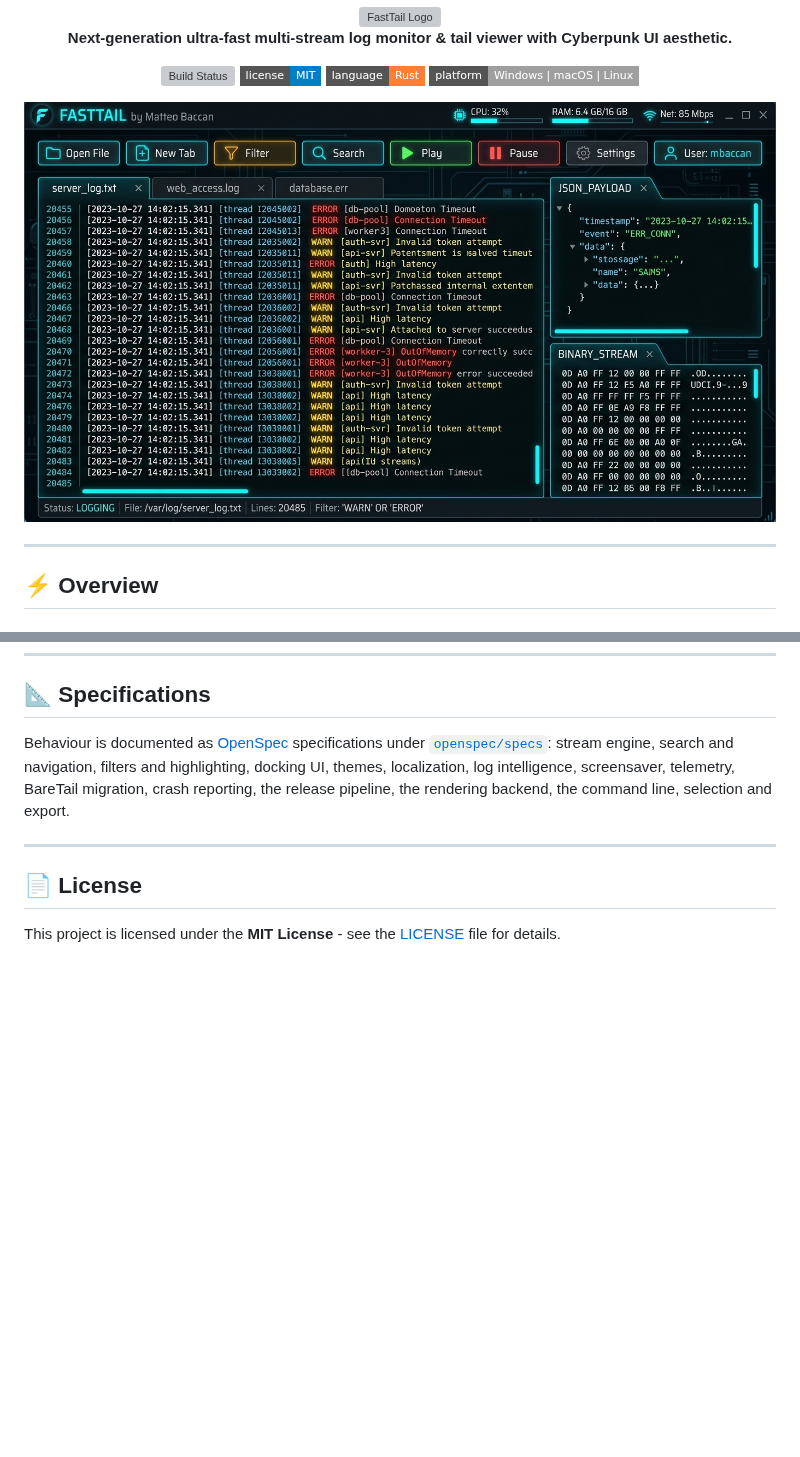
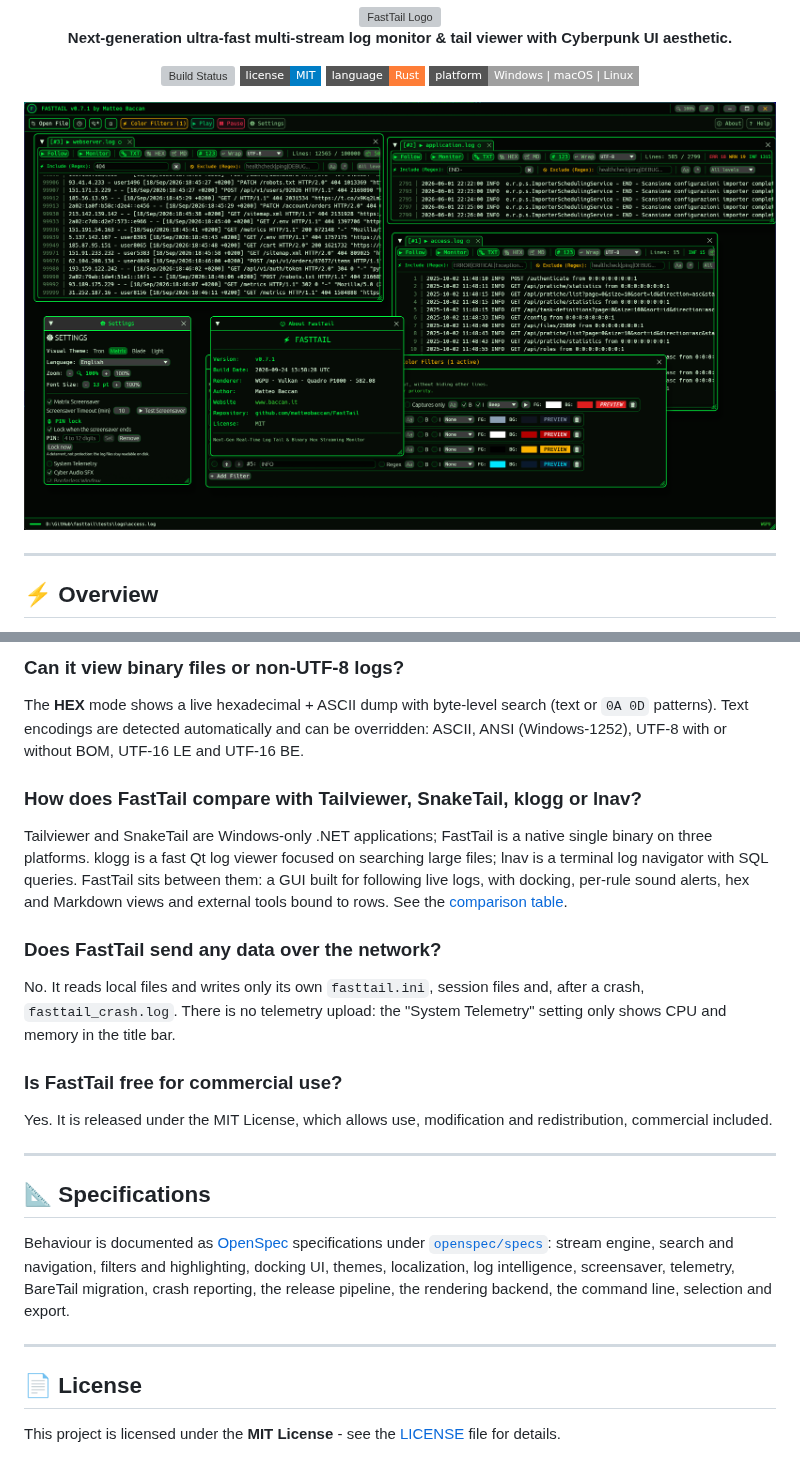
Before and after one commit to matteobaccan/FastTail, a Markdown page: README.md, 2 parts joined by grey strips. GitHub-like rendering; pictures changed too: assets/screenshots/fasttail_main_view.png; badges without logos; blank space fills up the shorter version; grey boxes are pictures that could not be loaded.

Commit message:
docs: README FAQ, refreshed screenshot and a social preview card (#67)
Co-authored-by: matteo baccan <m.baccan@rdigitale.eu>

```diff
--- a/README.md
+++ b/README.md
@@ -269,3 +298,17 @@ Signing and notarizing the build would remove the prompt for everyone, and needs
+### Can it view binary files or non-UTF-8 logs?
+The **HEX** mode shows a live hexadecimal + ASCII dump with byte-level search (text or `0A 0D` patterns). Text encodings are detected automatically and can be overridden: ASCII, ANSI (Windows-1252), UTF-8 with or without BOM, UTF-16 LE and UTF-16 BE.
+
+### How does FastTail compare with Tailviewer, SnakeTail, klogg or lnav?
+Tailviewer and SnakeTail are Windows-only .NET applications; FastTail is a native single binary on three platforms. klogg is a fast Qt log viewer focused on searching large files; lnav is a terminal log navigator with SQL queries. FastTail sits between them: a GUI built for following live logs, with docking, per-rule sound alerts, hex and Markdown views and external tools bound to rows. See the [comparison table](#-comparison-with-other-tail-tools).
+
+### Does FastTail send any data over the network?
+No. It reads local files and writes only its own `fasttail.ini`, session files and, after a crash, `fasttail_crash.log`. There is no telemetry upload: the "System Telemetry" setting only shows CPU and memory in the title bar.
+
+### Is FastTail free for commercial use?
+Yes. It is released under the MIT License, which allows use, modification and redistribution, commercial included.
+
+---
+
 ## 📐 Specifications
 
 Behaviour is documented as [OpenSpec](https://github.com/Fission-AI/OpenSpec) specifications under [`openspec/specs`](openspec/specs): stream engine, search and navigation, filters and highlighting, docking UI, themes, localization, log intelligence, screensaver, telemetry, BareTail migration, crash reporting, the release pipeline, the rendering backend, the command line, selection and export.
```
Also changed, not shown: other parts of README.md (+29 -0 lines), CHANGELOG.md (+5 -0 lines), assets/social-preview.png (added).
